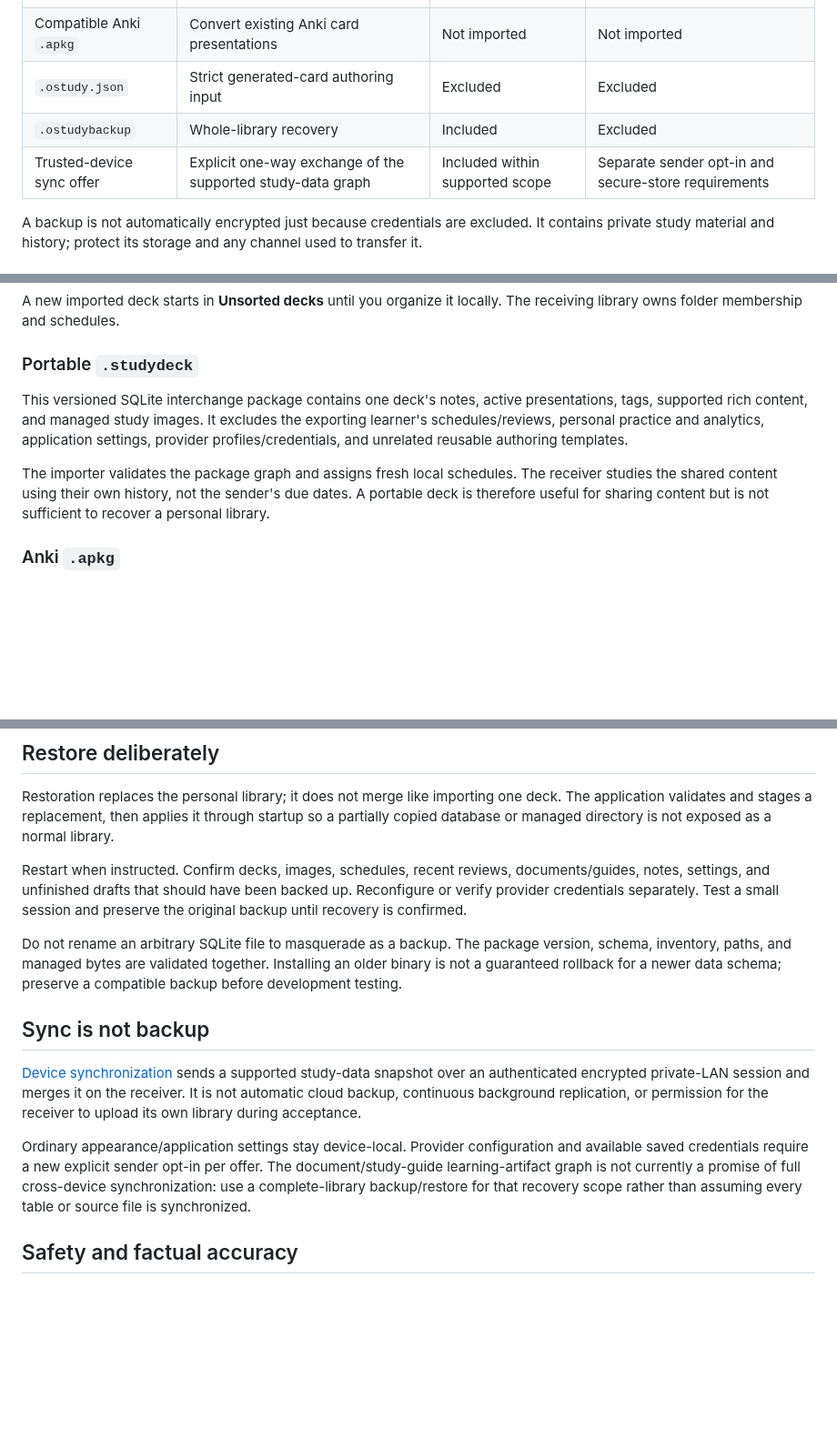
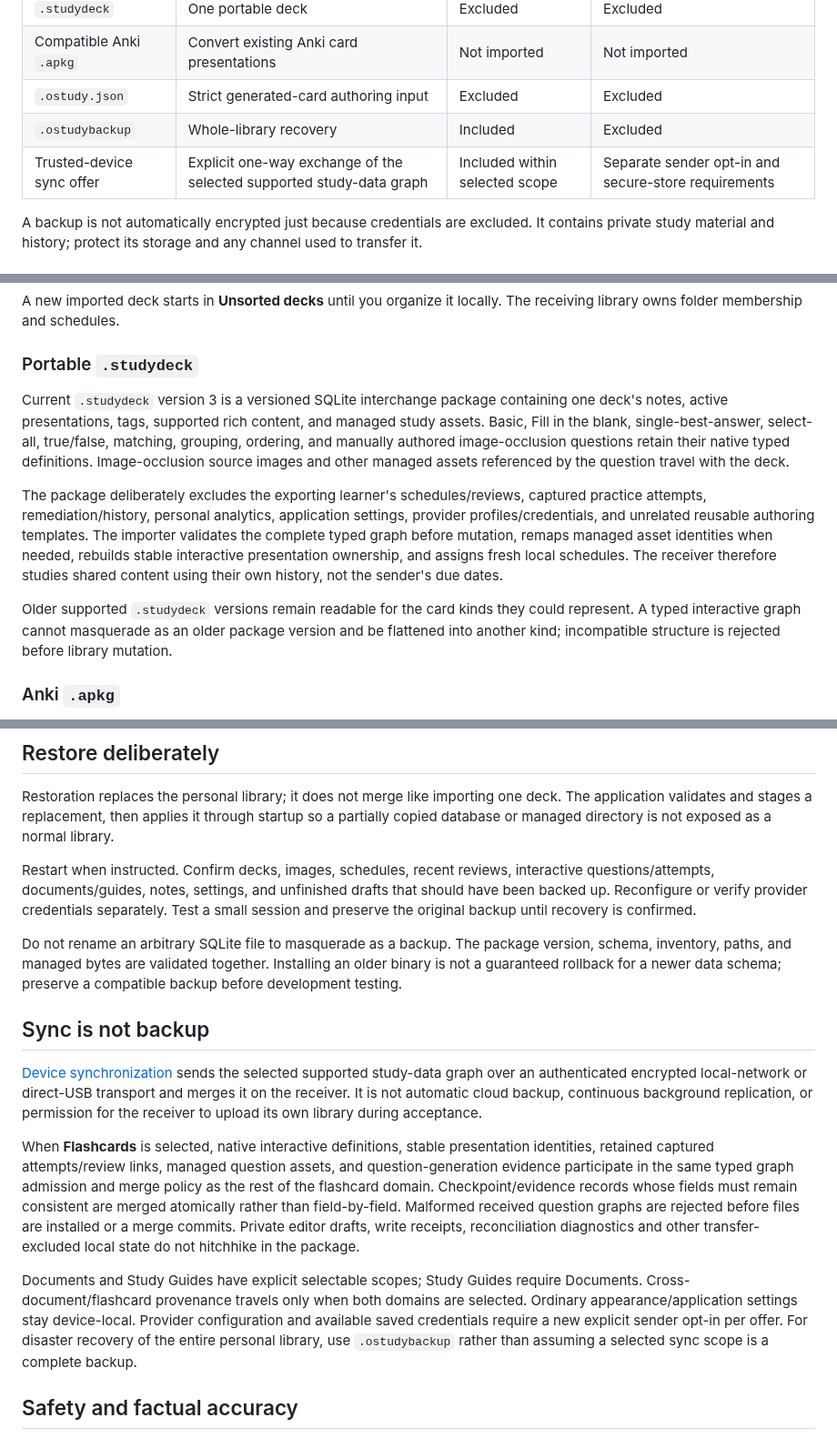
Before and after one commit to jferments/ostudy, a Markdown page: docs/user-guide/backups-imports-and-sharing.md, 3 parts joined by grey strips. Shown at 91% size. Drawn GitHub-style; blank space fills up the shorter version.

Commit message:
docs(transfer): document typed studydeck sync and backup behavior

```diff
--- a/docs/user-guide/backups-imports-and-sharing.md
+++ b/docs/user-guide/backups-imports-and-sharing.md
@@ -10,7 +10,7 @@ A deck shared with a classmate, generated card input, a personal disaster-recove
 | Compatible Anki `.apkg` | Convert existing Anki card presentations | Not imported | Not imported |
 | `.ostudy.json` | Strict generated-card authoring input | Excluded | Excluded |
 | `.ostudybackup` | Whole-library recovery | Included | Excluded |
-| Trusted-device sync offer | Explicit one-way exchange of the supported study-data graph | Included within supported scope | Separate sender opt-in and secure-store requirements |
+| Trusted-device sync offer | Explicit one-way exchange of the selected supported study-data graph | Included within selected scope | Separate sender opt-in and secure-store requirements |
 
 A backup is not automatically encrypted just because credentials are excluded. It contains private study material and history; protect its storage and any channel used to transfer it.
 
@@ -22,9 +22,11 @@ A new imported deck starts in **Unsorted decks** until you organize it locally.
 
 ### Portable `.studydeck`
 
-This versioned SQLite interchange package contains one deck's notes, active presentations, tags, supported rich content, and managed study images. It excludes the exporting learner's schedules/reviews, personal practice and analytics, application settings, provider profiles/credentials, and unrelated reusable authoring templates.
+Current `.studydeck` version 3 is a versioned SQLite interchange package containing one deck's notes, active presentations, tags, supported rich content, and managed study assets. Basic, Fill in the blank, single-best-answer, select-all, true/false, matching, grouping, ordering, and manually authored image-occlusion questions retain their native typed definitions. Image-occlusion source images and other managed assets referenced by the question travel with the deck.
 
-The importer validates the package graph and assigns fresh local schedules. The receiver studies the shared content using their own history, not the sender's due dates. A portable deck is therefore useful for sharing content but is not sufficient to recover a personal library.
+The package deliberately excludes the exporting learner's schedules/reviews, captured practice attempts, remediation/history, personal analytics, application settings, provider profiles/credentials, and unrelated reusable authoring templates. The importer validates the complete typed graph before mutation, remaps managed asset identities when needed, rebuilds stable interactive presentation ownership, and assigns fresh local schedules. The receiver therefore studies shared content using their own history, not the sender's due dates.
+
+Older supported `.studydeck` versions remain readable for the card kinds they could represent. A typed interactive graph cannot masquerade as an older package version and be flattened into another kind; incompatible structure is rejected before library mutation.
 
 ### Anki `.apkg`
 
@@ -74,15 +76,17 @@ Create backups after substantial authoring, before migration-heavy testing, befo
 
 Restoration replaces the personal library; it does not merge like importing one deck. The application validates and stages a replacement, then applies it through startup so a partially copied database or managed directory is not exposed as a normal library.
 
-Restart when instructed. Confirm decks, images, schedules, recent reviews, documents/guides, notes, settings, and unfinished drafts that should have been backed up. Reconfigure or verify provider credentials separately. Test a small session and preserve the original backup until recovery is confirmed.
+Restart when instructed. Confirm decks, images, schedules, recent reviews, interactive questions/attempts, documents/guides, notes, settings, and unfinished drafts that should have been backed up. Reconfigure or verify provider credentials separately. Test a small session and preserve the original backup until recovery is confirmed.
 
 Do not rename an arbitrary SQLite file to masquerade as a backup. The package version, schema, inventory, paths, and managed bytes are validated together. Installing an older binary is not a guaranteed rollback for a newer data schema; preserve a compatible backup before development testing.
 
 ## Sync is not backup
 
-[Device synchronization](device-sync.md) sends a supported study-data snapshot over an authenticated encrypted private-LAN session and merges it on the receiver. It is not automatic cloud backup, continuous background replication, or permission for the receiver to upload its own library during acceptance.
+[Device synchronization](device-sync.md) sends the selected supported study-data graph over an authenticated encrypted local-network or direct-USB transport and merges it on the receiver. It is not automatic cloud backup, continuous background replication, or permission for the receiver to upload its own library during acceptance.
 
-Ordinary appearance/application settings stay device-local. Provider configuration and available saved credentials require a new explicit sender opt-in per offer. The document/study-guide learning-artifact graph is not currently a promise of full cross-device synchronization: use a complete-library backup/restore for that recovery scope rather than assuming every table or source file is synchronized.
+When **Flashcards** is selected, native interactive definitions, stable presentation identities, retained captured attempts/review links, managed question assets, and question-generation evidence participate in the same typed graph admission and merge policy as the rest of the flashcard domain. Checkpoint/evidence records whose fields must remain consistent are merged atomically rather than field-by-field. Malformed received question graphs are rejected before files are installed or a merge commits. Private editor drafts, write receipts, reconciliation diagnostics and other transfer-excluded local state do not hitchhike in the package.
+
+Documents and Study Guides have explicit selectable scopes; Study Guides require Documents. Cross-document/flashcard provenance travels only when both domains are selected. Ordinary appearance/application settings stay device-local. Provider configuration and available saved credentials require a new explicit sender opt-in per offer. For disaster recovery of the entire personal library, use `.ostudybackup` rather than assuming a selected sync scope is a complete backup.
 
 ## Safety and factual accuracy
 
```
Also changed, not shown: other parts of docs/user-guide/backups-imports-and-sharing.md (+1 -1 lines).
